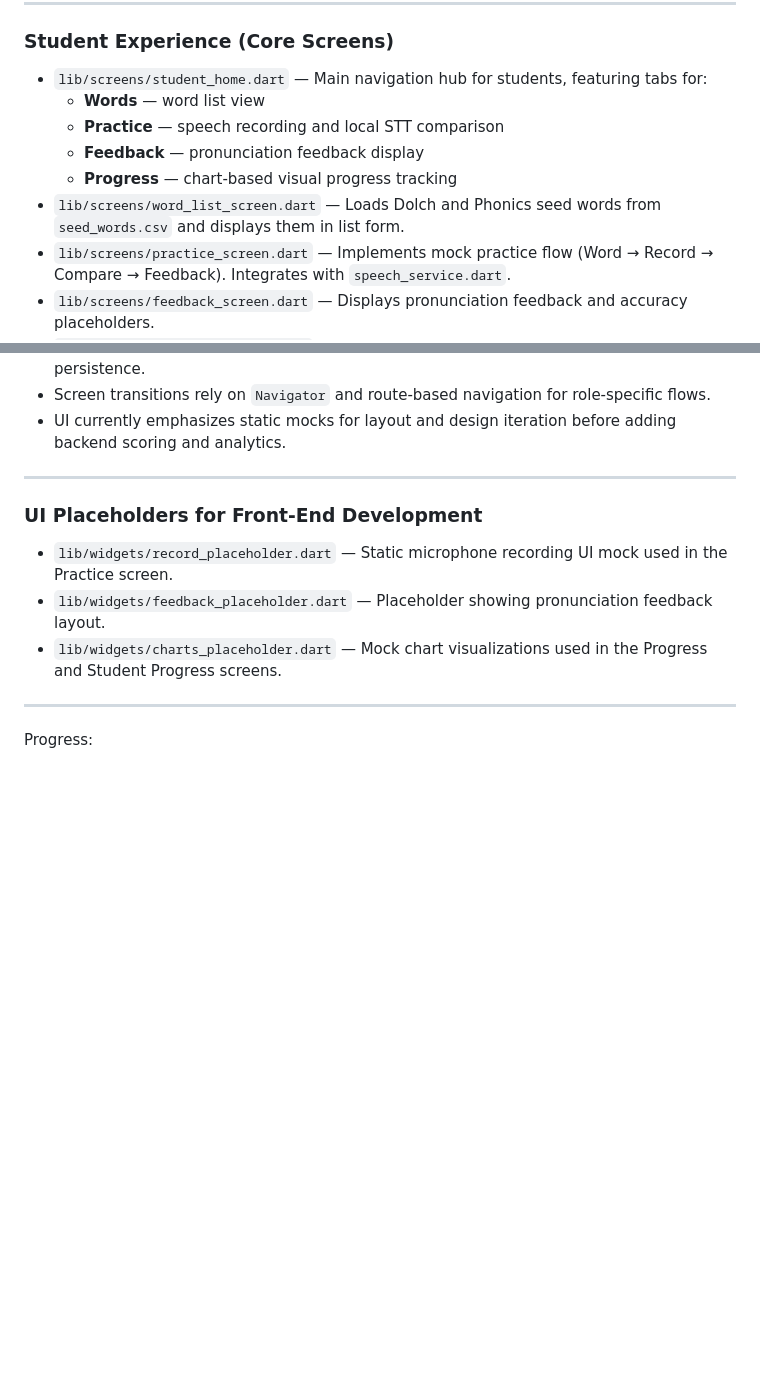
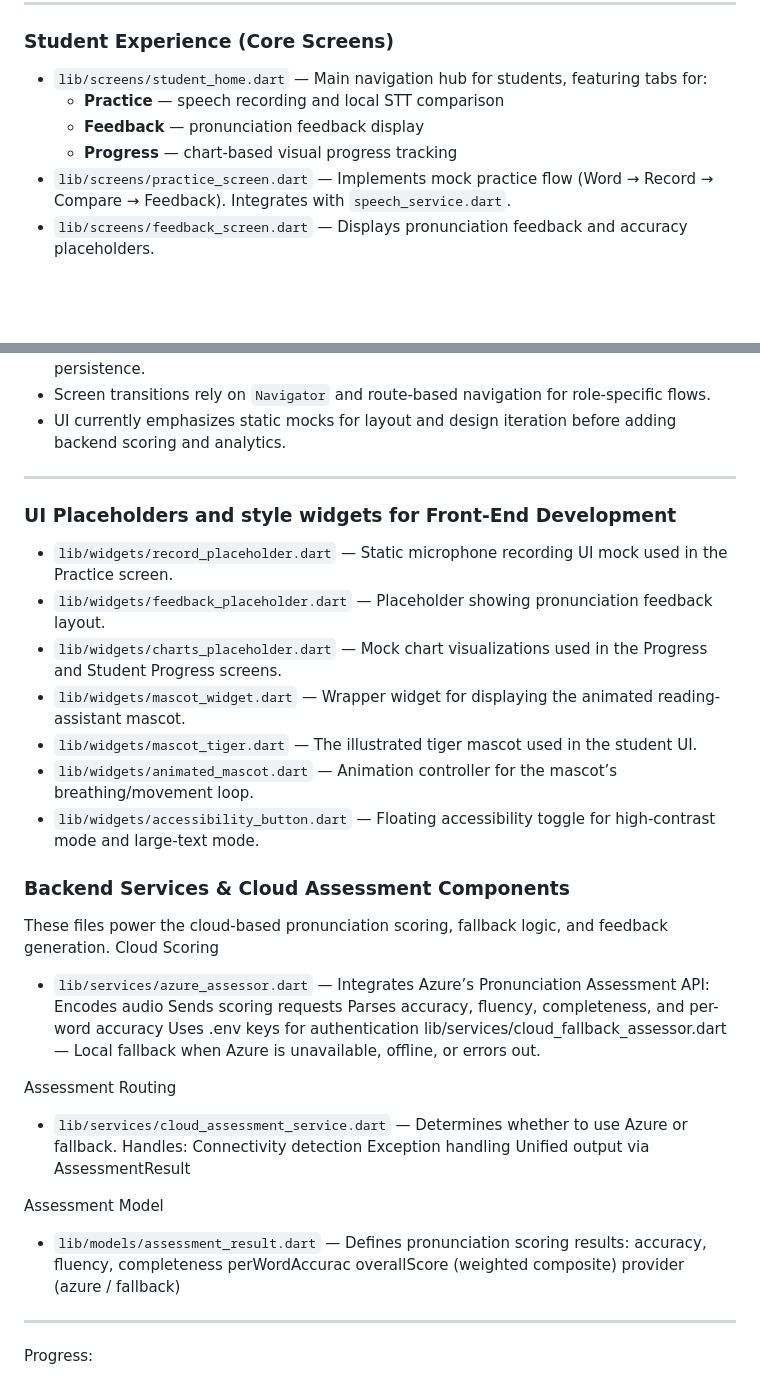
Before and after one commit to Jaredburne47/4150ReadRight, a Markdown page: readright_app/README.md, 2 parts joined by grey strips. Rendered like a GitHub page; blank space fills up the shorter version.

```diff
--- a/readright_app/README.md
+++ b/readright_app/README.md
@@ -20,11 +20,9 @@ This is what the team implemented so far:
 
 ### Student Experience (Core Screens)
 - `lib/screens/student_home.dart` — Main navigation hub for students, featuring tabs for:
-  - **Words** — word list view
   - **Practice** — speech recording and local STT comparison
   - **Feedback** — pronunciation feedback display
   - **Progress** — chart-based visual progress tracking
-- `lib/screens/word_list_screen.dart` — Loads Dolch and Phonics seed words from `seed_words.csv` and displays them in list form.
 - `lib/screens/practice_screen.dart` — Implements mock practice flow (Word → Record → Compare → Feedback). Integrates with `speech_service.dart`.
 - `lib/screens/feedback_screen.dart` — Displays pronunciation feedback and accuracy placeholders.
 - `lib/screens/progress_screen.dart` — Shows mock charts and progress summaries using static placeholder data.
@@ -54,11 +52,38 @@ This is what the team implemented so far:
 - UI currently emphasizes static mocks for layout and design iteration before adding backend scoring and analytics.
 
 ---
-
-### UI Placeholders for Front-End Development
+### UI Placeholders and style widgets for Front-End Development
 - `lib/widgets/record_placeholder.dart` — Static microphone recording UI mock used in the Practice screen.
 - `lib/widgets/feedback_placeholder.dart` — Placeholder showing pronunciation feedback layout.
 - `lib/widgets/charts_placeholder.dart` — Mock chart visualizations used in the Progress and Student Progress screens.
+- `lib/widgets/mascot_widget.dart` — Wrapper widget for displaying the animated reading-assistant mascot.
+- `lib/widgets/mascot_tiger.dart` — The illustrated tiger mascot used in the student UI.
+- `lib/widgets/animated_mascot.dart` — Animation controller for the mascot’s breathing/movement loop.
+- `lib/widgets/accessibility_button.dart` — Floating accessibility toggle for high-contrast mode and large-text mode.
+
+### Backend Services & Cloud Assessment Components
+These files power the cloud-based pronunciation scoring, fallback logic, and feedback generation.
+Cloud Scoring
+- `lib/services/azure_assessor.dart` — Integrates Azure’s Pronunciation Assessment API:
+Encodes audio
+Sends scoring requests
+Parses accuracy, fluency, completeness, and per-word accuracy
+Uses .env keys for authentication
+lib/services/cloud_fallback_assessor.dart — Local fallback when Azure is unavailable, offline, or errors out.
+
+Assessment Routing
+- `lib/services/cloud_assessment_service.dart` — Determines whether to use Azure or fallback.
+Handles:
+  Connectivity detection
+  Exception handling
+  Unified output via AssessmentResult
+
+Assessment Model
+- `lib/models/assessment_result.dart` — Defines pronunciation scoring results:
+  accuracy, fluency, completeness
+  perWordAccurac
+  overallScore (weighted composite)
+  provider (azure / fallback)
 
 ---
 
```
Also changed, not shown: other parts of readright_app/README.md (+98 -0 lines).
